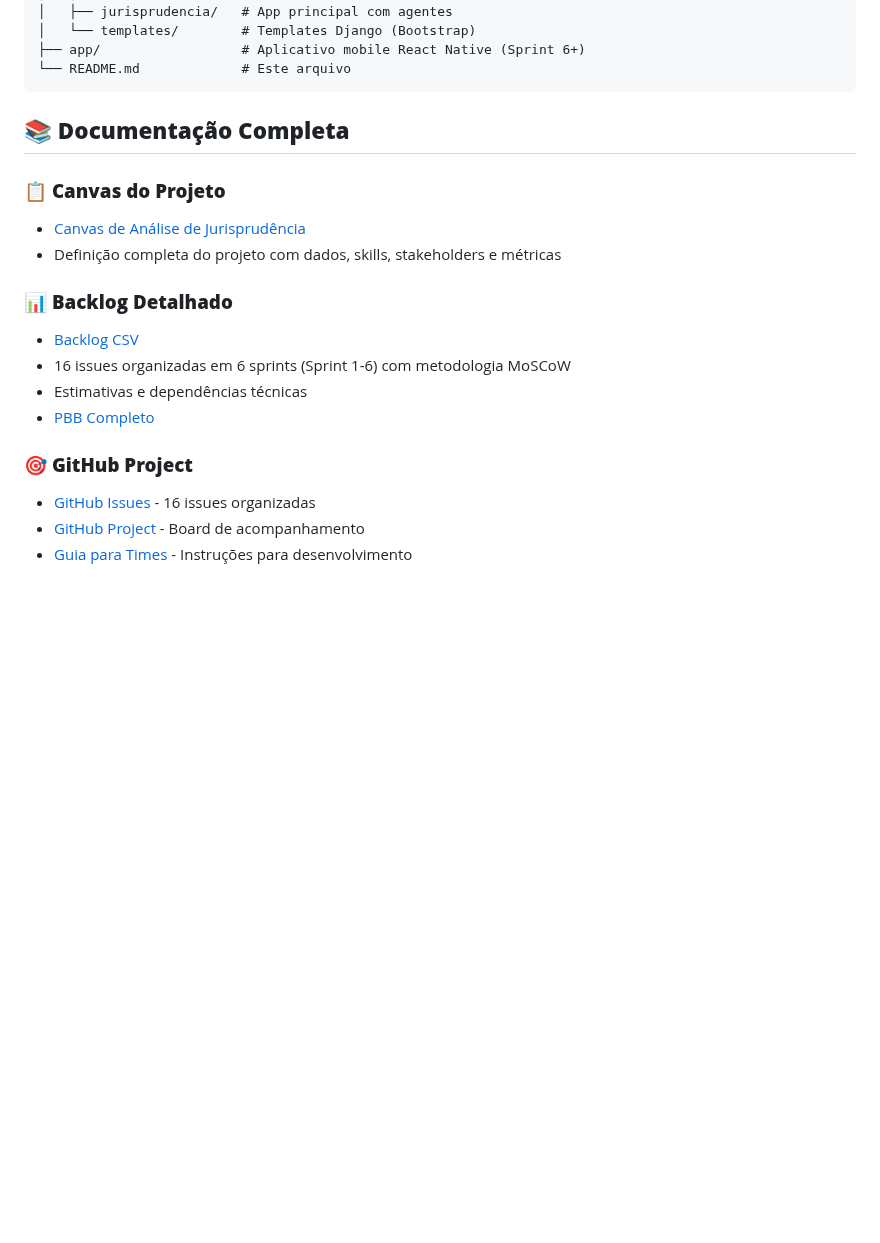
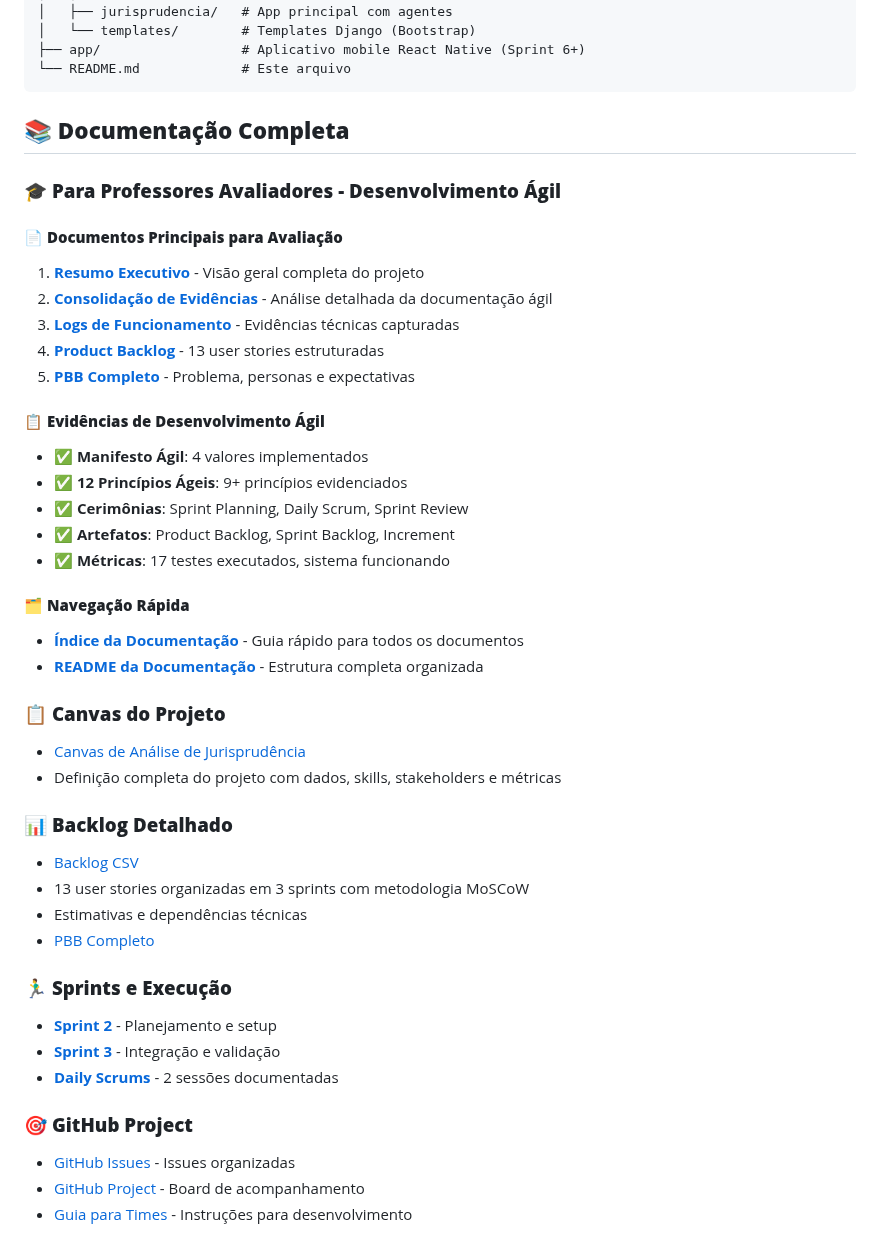
Before and after one commit to ftorres92/juris-dev-agil, a Markdown page: README.md, the part around one of its changes. Drawn GitHub-style; blank space fills up the shorter version.

```diff
--- a/README.md
+++ b/README.md
@@ -98,18 +98,43 @@ juris-dev-agil/
 
 ## 📚 **Documentação Completa**
 
+### 🎓 **Para Professores Avaliadores - Desenvolvimento Ágil**
+
+#### **📄 Documentos Principais para Avaliação**
+1. **[Resumo Executivo](documentacao/entrega-final/resumo_executivo_entrega_final.md)** - Visão geral completa do projeto
+2. **[Consolidação de Evidências](documentacao/evidencias/consolidacao_evidencias_final.md)** - Análise detalhada da documentação ágil
+3. **[Logs de Funcionamento](documentacao/evidencias/logs_evidencias_funcionamento.md)** - Evidências técnicas capturadas
+4. **[Product Backlog](documentacao/backlog/backlog_jurisprudencia_agentes_ia_final.csv)** - 13 user stories estruturadas
+5. **[PBB Completo](documentacao/backlog/PBB_PROBLEMA_PERSONAS_EXPECTATIVAS_FEATURES.md)** - Problema, personas e expectativas
+
+#### **📋 Evidências de Desenvolvimento Ágil**
+- **✅ Manifesto Ágil**: 4 valores implementados
+- **✅ 12 Princípios Ágeis**: 9+ princípios evidenciados
+- **✅ Cerimônias**: Sprint Planning, Daily Scrum, Sprint Review
+- **✅ Artefatos**: Product Backlog, Sprint Backlog, Increment
+- **✅ Métricas**: 17 testes executados, sistema funcionando
+
+#### **🗂️ Navegação Rápida**
+- **[Índice da Documentação](documentacao/INDEX.md)** - Guia rápido para todos os documentos
+- **[README da Documentação](documentacao/README.md)** - Estrutura completa organizada
+
 ### 📋 **Canvas do Projeto**
 - [Canvas de Análise de Jurisprudência](documentacao/canvas/canvas_jurisprudencia_agentes_ia.md)
 - Definição completa do projeto com dados, skills, stakeholders e métricas
 
 ### 📊 **Backlog Detalhado**
 - [Backlog CSV](documentacao/backlog/backlog_jurisprudencia_agentes_ia_final.csv)
-- 16 issues organizadas em 6 sprints (Sprint 1-6) com metodologia MoSCoW
+- 13 user stories organizadas em 3 sprints com metodologia MoSCoW
 - Estimativas e dependências técnicas
 - [PBB Completo](documentacao/backlog/PBB_PROBLEMA_PERSONAS_EXPECTATIVAS_FEATURES.md)
 
+### 🏃‍♂️ **Sprints e Execução**
+- **[Sprint 2](documentacao/sprints/sprint_backlog_23_09.md)** - Planejamento e setup
+- **[Sprint 3](documentacao/sprints/sprint3_status_final_26_09.md)** - Integração e validação
+- **[Daily Scrums](documentacao/daily-scrums/)** - 2 sessões documentadas
+
 ### 🎯 **GitHub Project**
-- [GitHub Issues](https://github.com/ftorres92/juris-dev-agil/issues) - 16 issues organizadas
+- [GitHub Issues](https://github.com/ftorres92/juris-dev-agil/issues) - Issues organizadas
 - [GitHub Project](https://github.com/ftorres92/juris-dev-agil/projects) - Board de acompanhamento
 - [Guia para Times](documentacao/backlog/GUIA_PARA_OS_TIMES.md) - Instruções para desenvolvimento
 
```
Also changed, not shown: other parts of README.md (+65 -7 lines).
